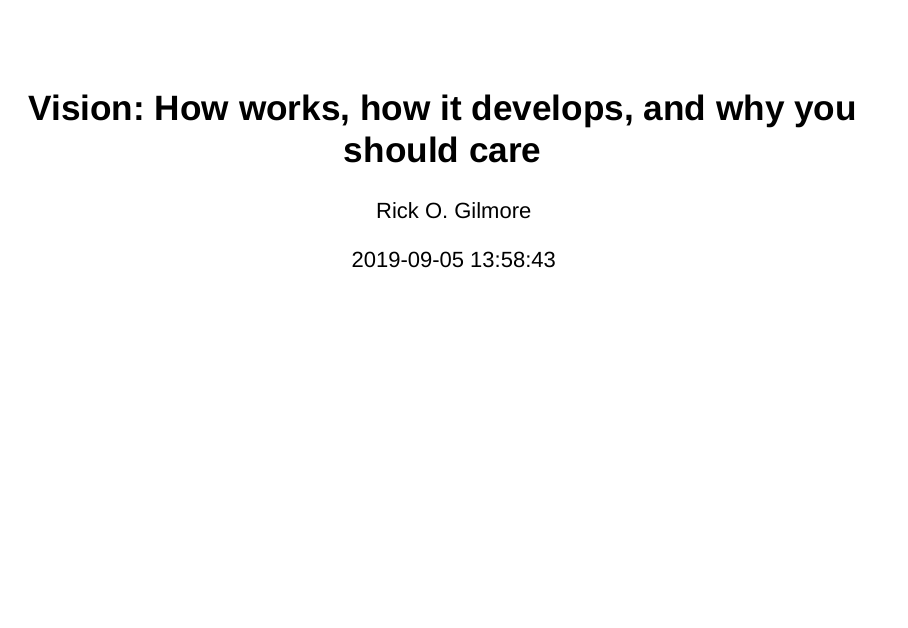
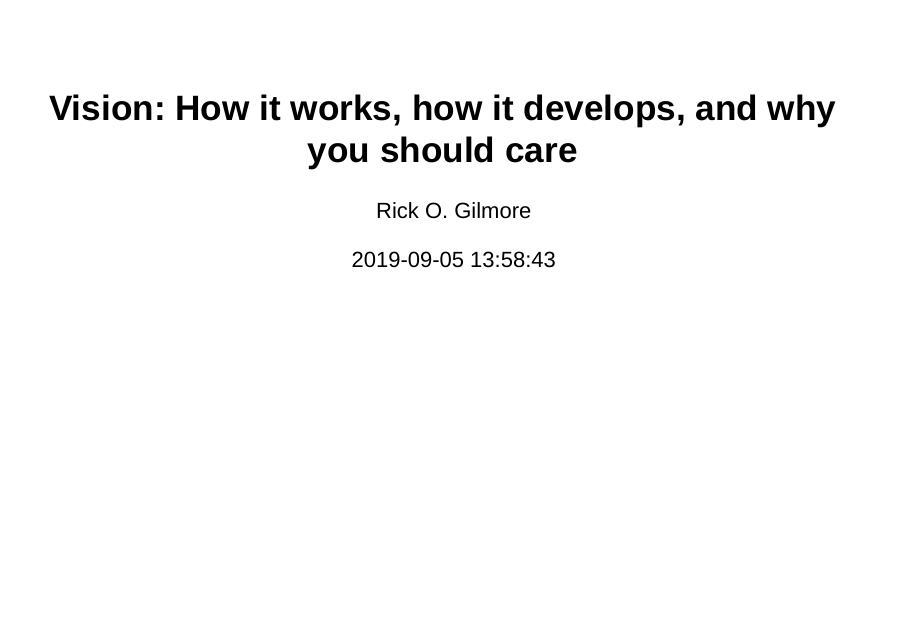
Before and after one commit to gilmore-lab/csd-vision-course, an R Markdown document (index.Rmd): page 1 of 99. Rendered offline with R 4.5, knitr and Pandoc, with nearby package versions; drawn as Slidy slides in place of the format the file asks for.

Commit message:
fix title

```diff
--- a/index.Rmd
+++ b/index.Rmd
@@ -1,5 +1,5 @@
 ---
-title: "Vision: How works, how it develops, and why you should care"
+title: "Vision: How it works, how it develops, and why you should care"
 author: "Rick O. Gilmore"
 date: "`r Sys.time()`"
 bibliography: refs.bib
```
Also changed, not shown: index.html.
